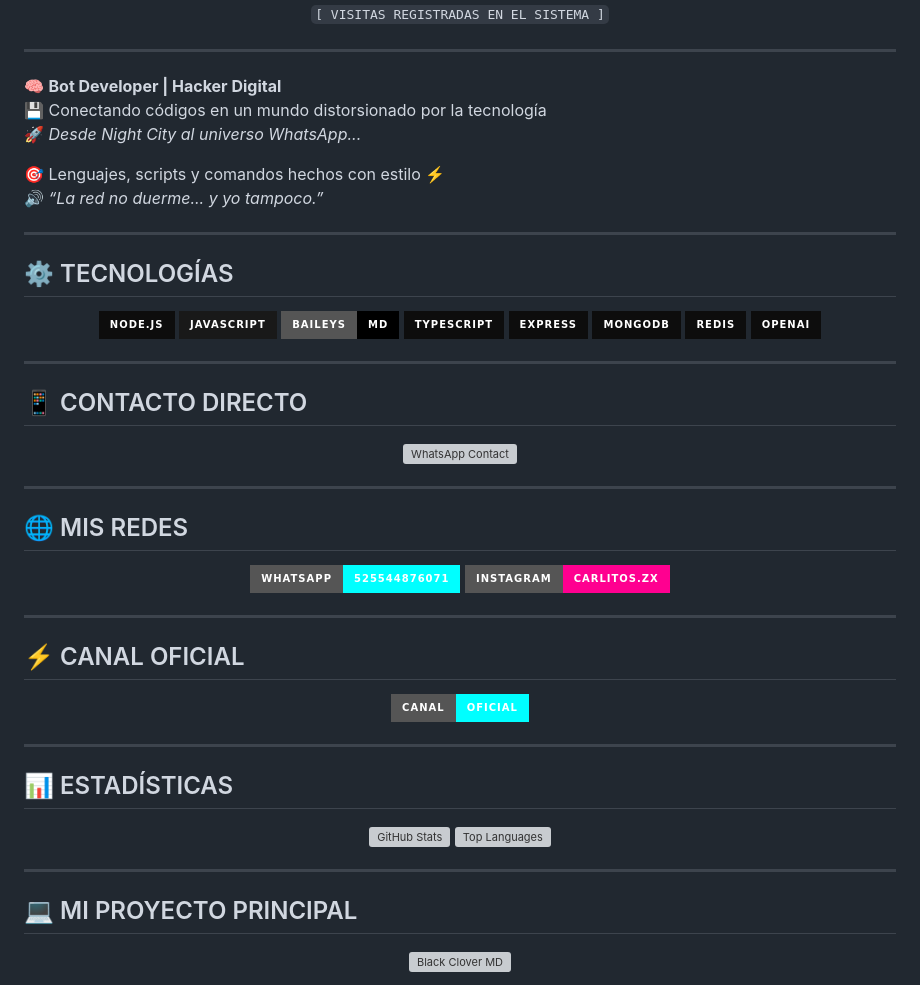
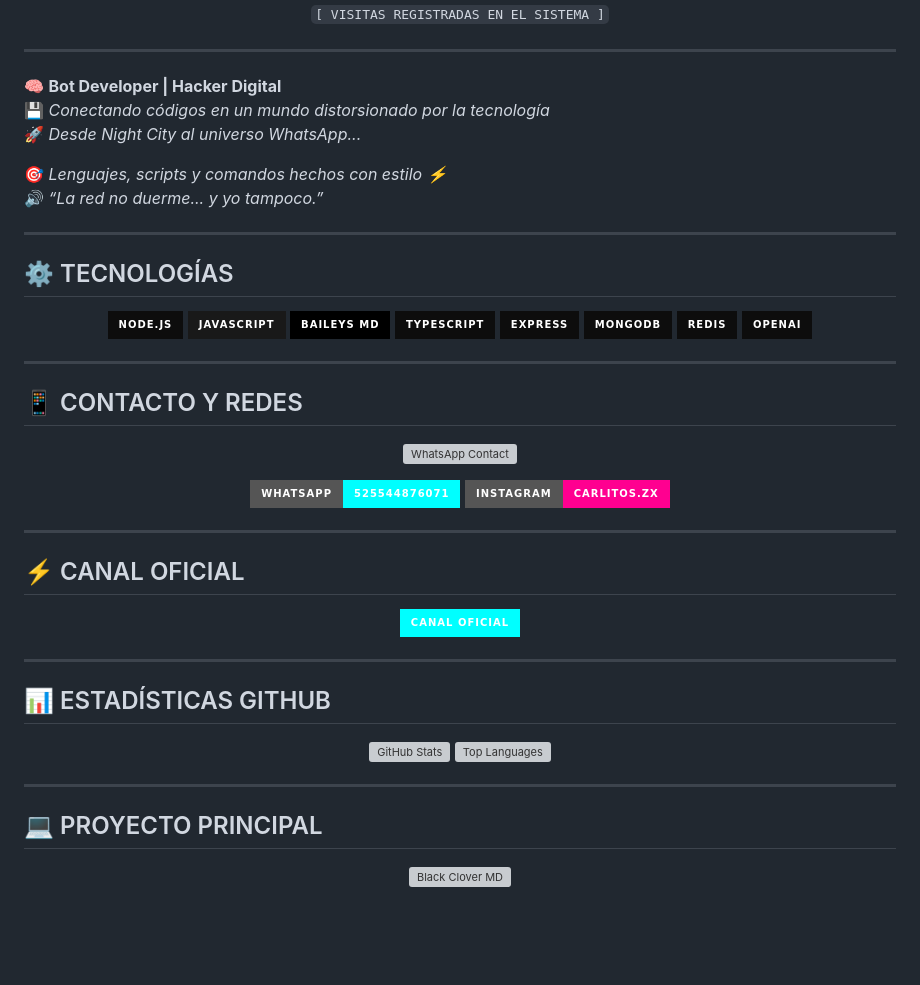
Before and after one commit to thecarlos19/thecarlos19, a Markdown page: README.md, the part around the change printed below. Drawn GitHub-style; badges without logos; blank space fills up the shorter version; grey boxes are pictures that could not be loaded.

```diff
--- a/README.md
+++ b/README.md
@@ -14,10 +14,10 @@
 ---
 
 🧠 **Bot Developer | Hacker Digital**
-💾 Conectando códigos en un mundo distorsionado por la tecnología
+💾 *Conectando códigos en un mundo distorsionado por la tecnología*
 🚀 *Desde Night City al universo WhatsApp...*
 
-🎯 Lenguajes, scripts y comandos hechos con estilo ⚡
+🎯 *Lenguajes, scripts y comandos hechos con estilo ⚡*
 🔊 *“La red no duerme... y yo tampoco.”*
 
 ---
@@ -37,17 +37,13 @@
 
 ---
 
-## 📱 CONTACTO DIRECTO
+## 📱 CONTACTO Y REDES
 
 <p align="center">
   <a href="https://wa.me/525544876071?text=Hola+Carlos%2C+vengo+de+tu+perfil+de+GitHub+💻">
     <img src="https://files.catbox.moe/kn2z7q.jpg" height="125px" alt="WhatsApp Contact">
   </a>
 </p>
-
----
-
-## 🌐 MIS REDES
 
 <p align="center">
   <a href="https://wa.me/525544876071">
@@ -70,7 +66,7 @@
 
 ---
 
-## 📊 ESTADÍSTICAS
+## 📊 ESTADÍSTICAS GITHUB
 
 <div align="center">
   <a href="https://github.com/thecarlos19/">
@@ -81,7 +77,7 @@
 
 ---
 
-## 💻 MI PROYECTO PRINCIPAL
+## 💻 PROYECTO PRINCIPAL
 
 <p align="center">
   <a href="https://github.com/thecarlos19/black-clover-MD">
```
Also changed, not shown: other parts of README.md (+2 -2 lines).
